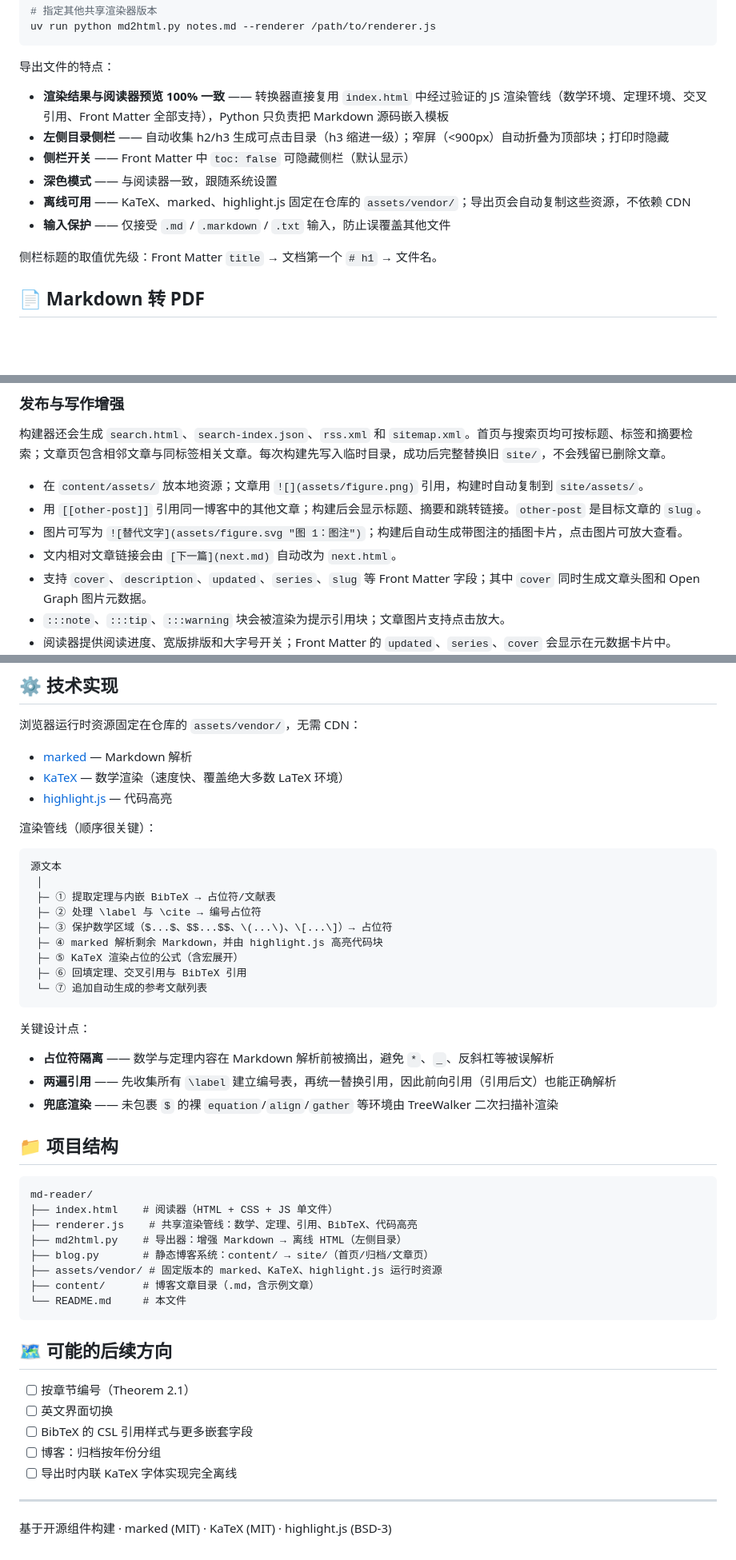
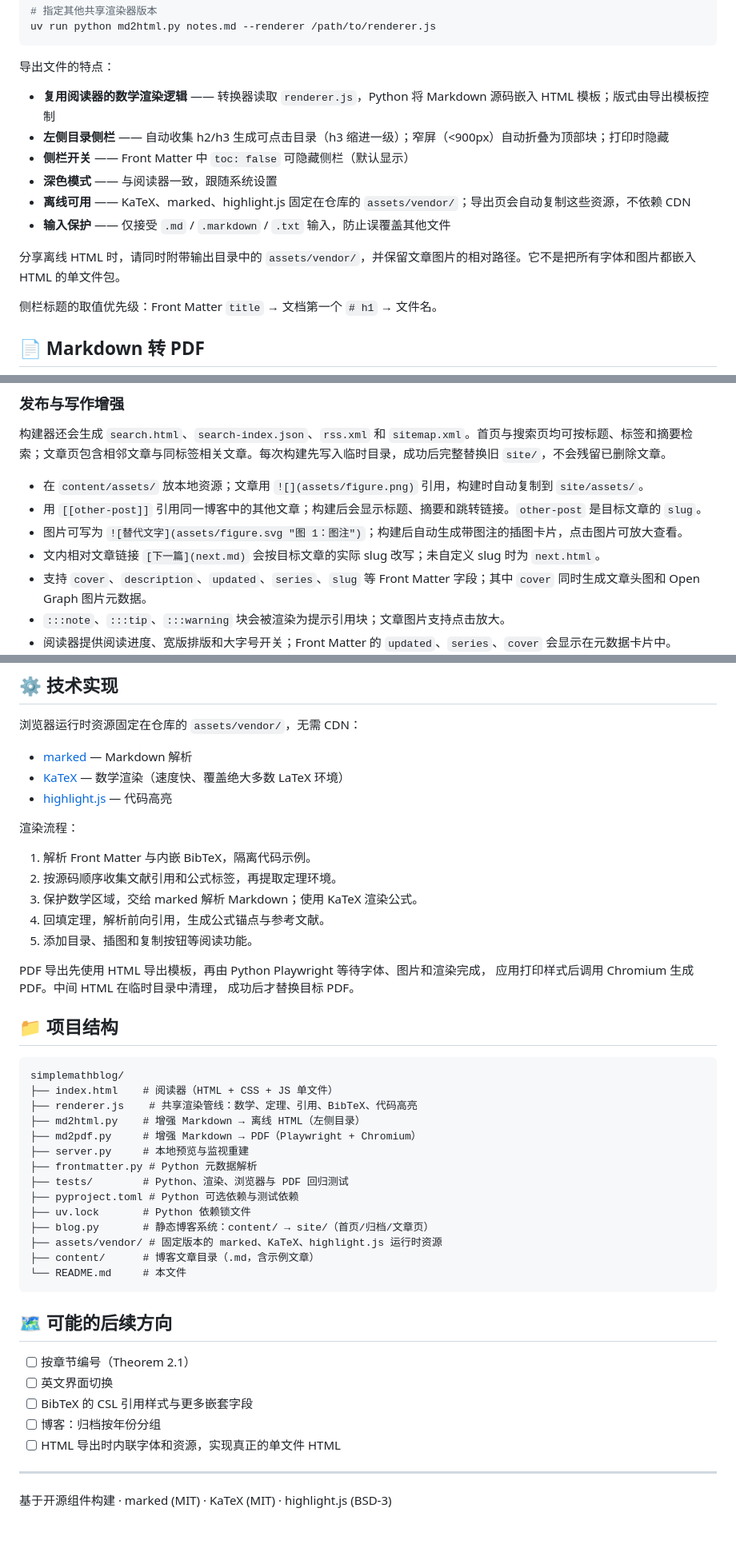
Before and after one commit to chenxuelee/simplemathblog, a Markdown page: README.md, 3 parts joined by grey strips. Shown at 80% size. Rendered like a GitHub page; blank space fills up the shorter version.

Commit message:
docs: document PDF export, dependencies, tests and current project structure

````diff
--- a/README.md
+++ b/README.md
@@ -68,12 +78,14 @@ uv run python md2html.py notes.md --renderer /path/to/renderer.js
 
 导出文件的特点：
 
-- **渲染结果与阅读器预览 100% 一致** —— 转换器直接复用 `index.html` 中经过验证的 JS 渲染管线（数学环境、定理环境、交叉引用、Front Matter 全部支持），Python 只负责把 Markdown 源码嵌入模板
+- **复用阅读器的数学渲染逻辑** —— 转换器读取 `renderer.js`，Python 将 Markdown 源码嵌入 HTML 模板；版式由导出模板控制
 - **左侧目录侧栏** —— 自动收集 h2/h3 生成可点击目录（h3 缩进一级）；窄屏（<900px）自动折叠为顶部块；打印时隐藏
 - **侧栏开关** —— Front Matter 中 `toc: false` 可隐藏侧栏（默认显示）
 - **深色模式** —— 与阅读器一致，跟随系统设置
 - **离线可用** —— KaTeX、marked、highlight.js 固定在仓库的 `assets/vendor/`；导出页会自动复制这些资源，不依赖 CDN
 - **输入保护** —— 仅接受 `.md` / `.markdown` / `.txt` 输入，防止误覆盖其他文件
+
+分享离线 HTML 时，请同时附带输出目录中的 `assets/vendor/`，并保留文章图片的相对路径。它不是把所有字体和图片都嵌入 HTML 的单文件包。
 
 侧栏标题的取值优先级：Front Matter `title` → 文档第一个 `# h1` → 文件名。
 
@@ -187,7 +227,7 @@ draft: true                # 草稿：不发布
 - 在 `content/assets/` 放本地资源；文章用 `![](assets/figure.png)` 引用，构建时自动复制到 `site/assets/`。
 - 用 `[[other-post]]` 引用同一博客中的其他文章；构建后会显示标题、摘要和跳转链接。`other-post` 是目标文章的 `slug`。
 - 图片可写为 `![替代文字](assets/figure.svg "图 1：图注")`；构建后自动生成带图注的插图卡片，点击图片可放大查看。
-- 文内相对文章链接会由 `[下一篇](next.md)` 自动改为 `next.html`。
+- 文内相对文章链接 `[下一篇](next.md)` 会按目标文章的实际 slug 改写；未自定义 slug 时为 `next.html`。
 - 支持 `cover`、`description`、`updated`、`series`、`slug` 等 Front Matter 字段；其中 `cover` 同时生成文章头图和 Open Graph 图片元数据。
 - `:::note`、`:::tip`、`:::warning` 块会被渲染为提示引用块；文章图片支持点击放大。
 - 阅读器提供阅读进度、宽版排版和大字号开关；Front Matter 的 `updated`、`series`、`cover` 会显示在元数据卡片中。
@@ -417,33 +469,31 @@ LaTeX 用户熟悉的引用系统完整移植：
 - [KaTeX](https://katex.org/) — 数学渲染（速度快、覆盖绝大多数 LaTeX 环境）
 - [highlight.js](https://highlightjs.org/) — 代码高亮
 
-渲染管线（顺序很关键）：
+渲染流程：
 
-```
-源文本
- │
- ├─ ① 提取定理与内嵌 BibTeX → 占位符/文献表
- ├─ ② 处理 \label 与 \cite → 编号占位符
- ├─ ③ 保护数学区域（$...$、$$...$$、\(...\)、\[...\]）→ 占位符
- ├─ ④ marked 解析剩余 Markdown，并由 highlight.js 高亮代码块
- ├─ ⑤ KaTeX 渲染占位的公式（含宏展开）
- ├─ ⑥ 回填定理、交叉引用与 BibTeX 引用
- └─ ⑦ 追加自动生成的参考文献列表
-```
+1. 解析 Front Matter 与内嵌 BibTeX，隔离代码示例。
+2. 按源码顺序收集文献引用和公式标签，再提取定理环境。
+3. 保护数学区域，交给 marked 解析 Markdown；使用 KaTeX 渲染公式。
+4. 回填定理，解析前向引用，生成公式锚点与参考文献。
+5. 添加目录、插图和复制按钮等阅读功能。
 
-关键设计点：
-
-- **占位符隔离** —— 数学与定理内容在 Markdown 解析前被摘出，避免 `*`、`_`、反斜杠等被误解析
-- **两遍引用** —— 先收集所有 `\label` 建立编号表，再统一替换引用，因此前向引用（引用后文）也能正确解析
-- **兜底渲染** —— 未包裹 `$` 的裸 `equation`/`align`/`gather` 等环境由 TreeWalker 二次扫描补渲染
+PDF 导出先使用 HTML 导出模板，再由 Python Playwright 等待字体、图片和渲染完成，
+应用打印样式后调用 Chromium 生成 PDF。中间 HTML 在临时目录中清理，
+成功后才替换目标 PDF。
 
 ## 📁 项目结构
 
 ```
-md-reader/
+simplemathblog/
 ├── index.html    # 阅读器（HTML + CSS + JS 单文件）
 ├── renderer.js    # 共享渲染管线：数学、定理、引用、BibTeX、代码高亮
-├── md2html.py    # 导出器：增强 Markdown → 离线 HTML（左侧目录）
+├── md2html.py    # 增强 Markdown → 离线 HTML（左侧目录）
+├── md2pdf.py     # 增强 Markdown → PDF（Playwright + Chromium）
+├── server.py     # 本地预览与监视重建
+├── frontmatter.py # Python 元数据解析
+├── tests/        # Python、渲染、浏览器与 PDF 回归测试
+├── pyproject.toml # Python 可选依赖与测试依赖
+├── uv.lock       # Python 依赖锁文件
 ├── blog.py       # 静态博客系统：content/ → site/（首页/归档/文章页）
 ├── assets/vendor/ # 固定版本的 marked、KaTeX、highlight.js 运行时资源
 ├── content/      # 博客文章目录（.md，含示例文章）
@@ -456,7 +506,7 @@ md-reader/
 - [ ] 英文界面切换
 - [ ] BibTeX 的 CSL 引用样式与更多嵌套字段
 - [ ] 博客：归档按年份分组
-- [ ] 导出时内联 KaTeX 字体实现完全离线
+- [ ] HTML 导出时内联字体和资源，实现真正的单文件 HTML
 
 ---
 
````
Also changed, not shown: other parts of README.md (+63 -13 lines).
